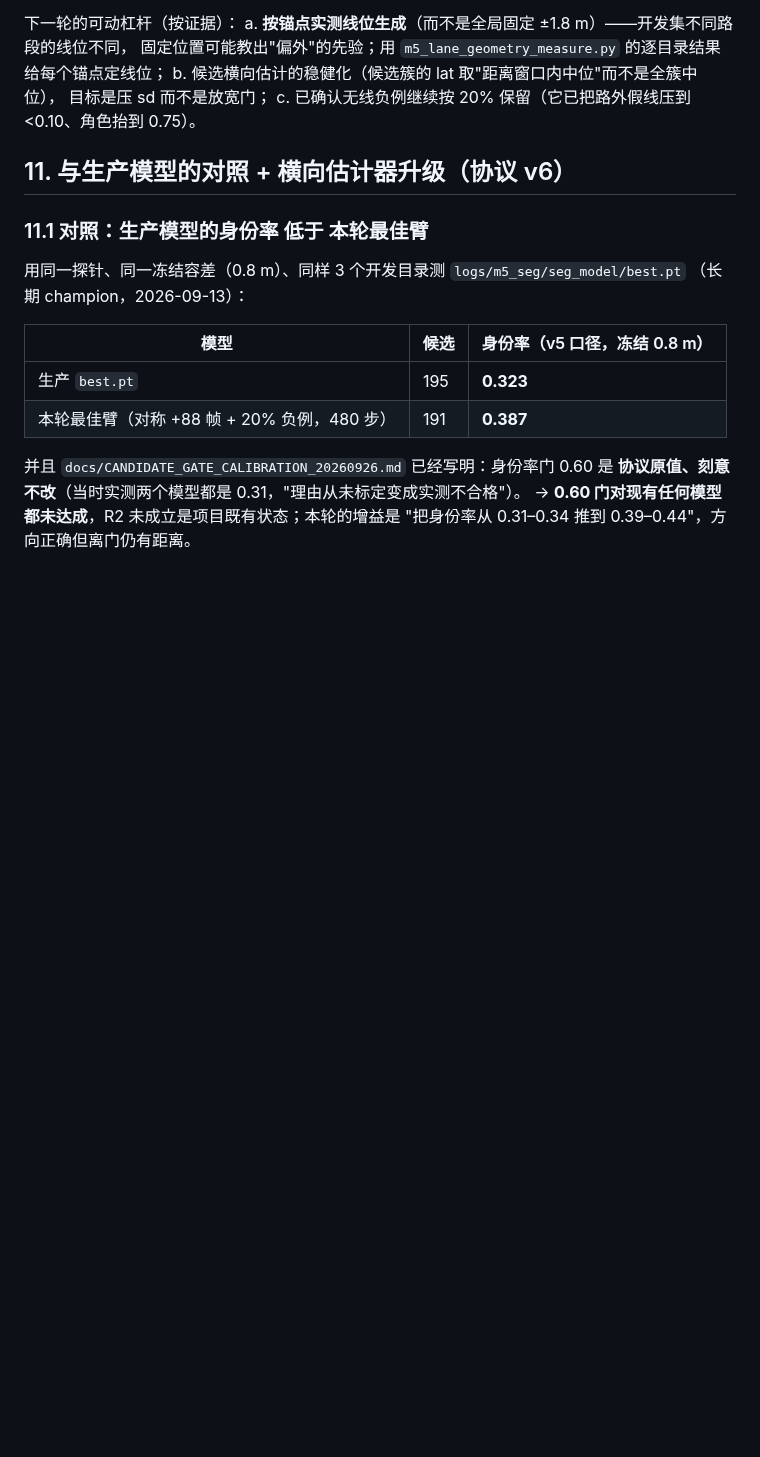
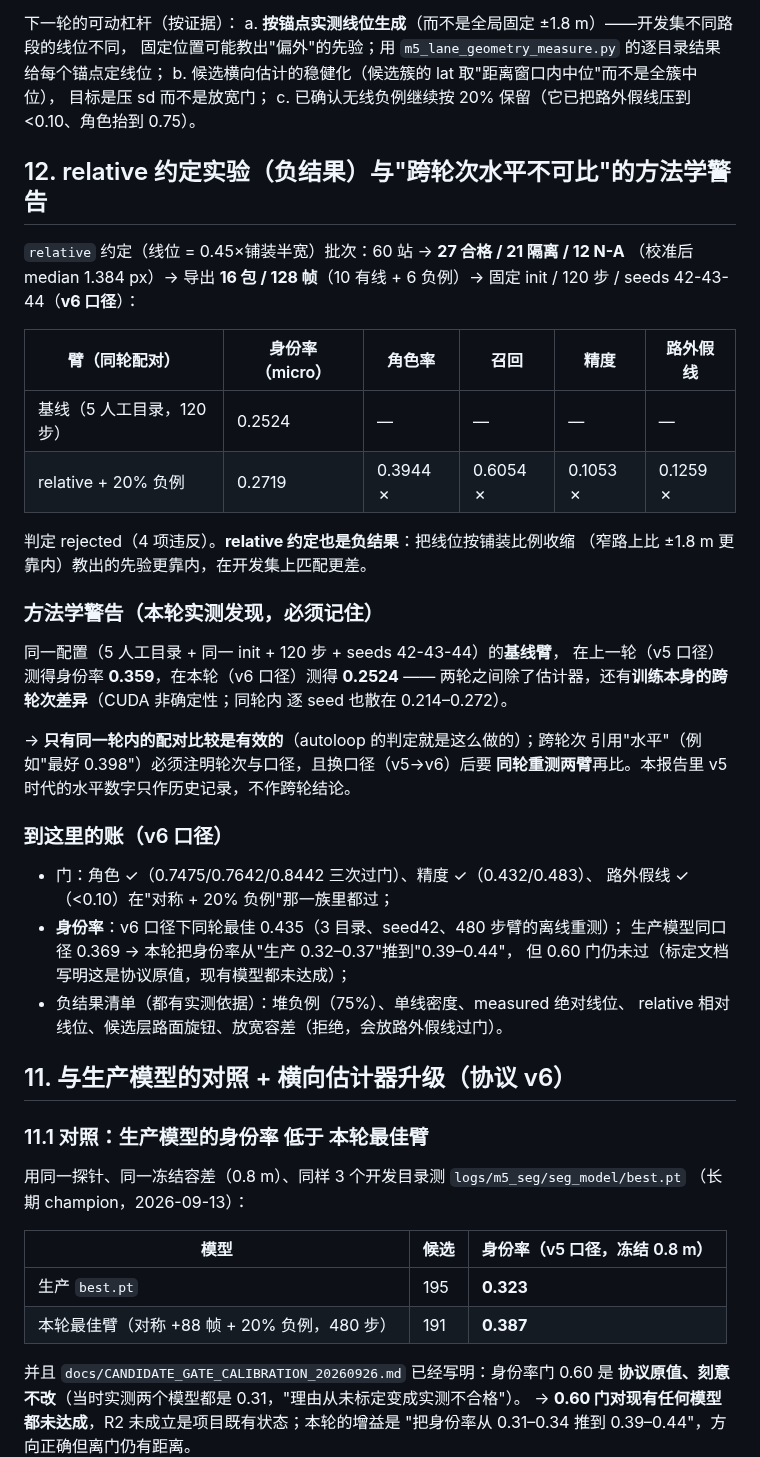
Before and after one commit to Qiongkura/BeamNG-autopilot, a Markdown page: docs/T16_LANE_CONVENTION_AND_ROLE_VOCAB_20260928.md, the part around the change. Drawn GitHub-style; blank space fills up the shorter version.

Commit message:
docs: relative 约定负结果 + 跨轮次水平不可比的方法学警告 + v6 口径账目
- relative（0.45×半宽）批次：27 合格/21 隔离/12 N-A、导出 16 包 128 帧；
  同轮配对 rejected（identity 0.2719 vs 基线 0.2524、角色 0.394、精度 0.105、
  路外 0.126）。
- 方法学：同一基线配置跨轮次测得 0.359(v5)/0.252(v6)——除估计器外还有训练
  跨轮差异（CUDA 非确定性，同轮逐 seed 0.214-0.272）-> 只有同轮配对比较有效，
  跨轮水平必须注明轮次与口径、换口径要同轮重测两臂。
- v6 账目：角色/精度/路外三门在'对称+20%负例'族过；身份率同轮最佳 0.435
  （3 目录 seed42 离线）> 生产 0.369，0.60 门仍未过。

```diff
--- a/docs/T16_LANE_CONVENTION_AND_ROLE_VOCAB_20260928.md
+++ b/docs/T16_LANE_CONVENTION_AND_ROLE_VOCAB_20260928.md
@@ -114,6 +114,42 @@ b. 候选横向估计的稳健化（候选簇的 lat 取"距离窗口内中位"
    目标是压 sd 而不是放宽门；
 c. 已确认无线负例继续按 20% 保留（它已把路外假线压到 <0.10、角色抬到 0.75）。
 
+
+
+## 12. relative 约定实验（负结果）与"跨轮次水平不可比"的方法学警告
+
+`relative` 约定（线位 = 0.45×铺装半宽）批次：60 站 → **27 合格 / 21 隔离 / 12 N-A**
+（校准后 median 1.384 px）→ 导出 **16 包 / 128 帧**（10 有线 + 6 负例）→
+固定 init / 120 步 / seeds 42-43-44（**v6 口径**）：
+
+| 臂（同轮配对） | 身份率（micro） | 角色率 | 召回 | 精度 | 路外假线 |
+|---|---|---|---|---|---|
+| 基线（5 人工目录，120 步） | 0.2524 | — | — | — | — |
+| relative + 20% 负例 | 0.2719 | 0.3944 ✗ | 0.6054 ✗ | 0.1053 ✗ | 0.1259 ✗ |
+
+判定 rejected（4 项违反）。**relative 约定也是负结果**：把线位按铺装比例收缩
+（窄路上比 ±1.8 m 更靠内）教出的先验更靠内，在开发集上匹配更差。
+
+### 方法学警告（本轮实测发现，必须记住）
+
+同一配置（5 人工目录 + 同一 init + 120 步 + seeds 42-43-44）的**基线臂**，
+在上一轮（v5 口径）测得身份率 **0.359**，在本轮（v6 口径）测得 **0.2524** ——
+两轮之间除了估计器，还有**训练本身的跨轮次差异**（CUDA 非确定性；同轮内
+逐 seed 也散在 0.214–0.272）。
+
+→ **只有同一轮内的配对比较是有效的**（autoloop 的判定就是这么做的）；跨轮次
+引用"水平"（例如"最好 0.398"）必须注明轮次与口径，且换口径（v5→v6）后要
+**同轮重测两臂**再比。本报告里 v5 时代的水平数字只作历史记录，不作跨轮结论。
+
+### 到这里的账（v6 口径）
+
+- 门：角色 ✓（0.7475/0.7642/0.8442 三次过门）、精度 ✓（0.432/0.483）、
+  路外假线 ✓（<0.10）在"对称 + 20% 负例"那一族里都过；
+- **身份率**：v6 口径下同轮最佳 0.435（3 目录、seed42、480 步臂的离线重测）；
+  生产模型同口径 0.369 → 本轮把身份率从"生产 0.32–0.37"推到"0.39–0.44"，
+  但 0.60 门仍未过（标定文档写明这是协议原值，现有模型都未达成）；
+- 负结果清单（都有实测依据）：堆负例（75%）、单线密度、measured 绝对线位、
+  relative 相对线位、候选层路面旋钮、放宽容差（拒绝，会放路外假线过门）。
 
 ## 11. 与生产模型的对照 + 横向估计器升级（协议 v6）
 
```
